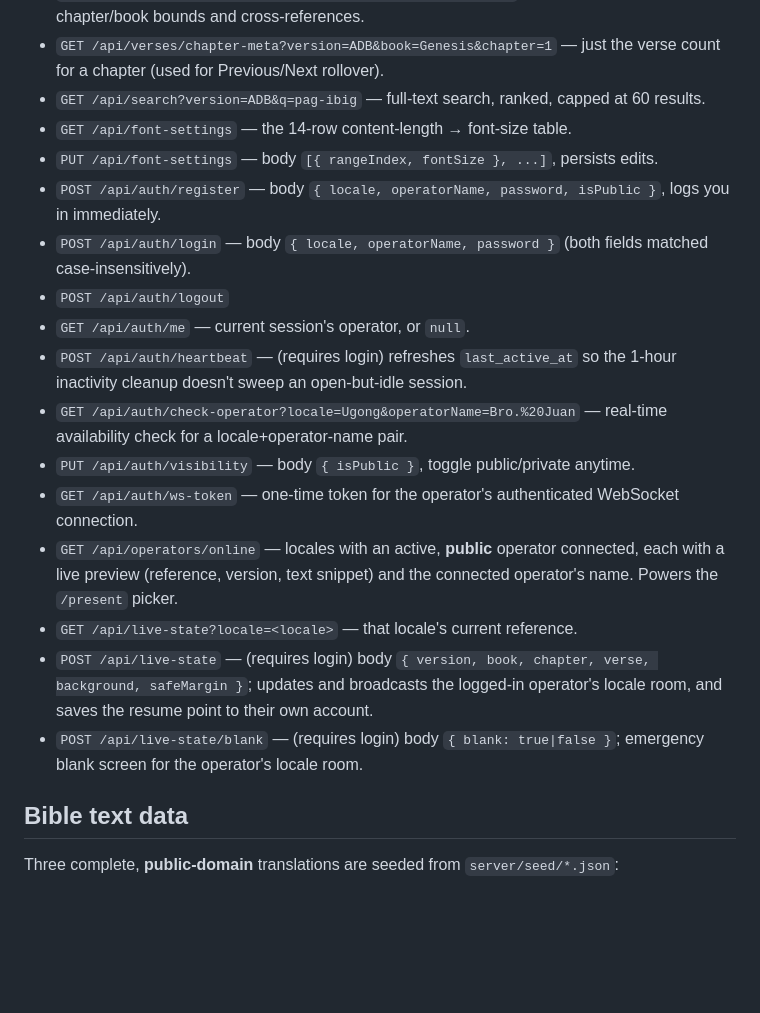
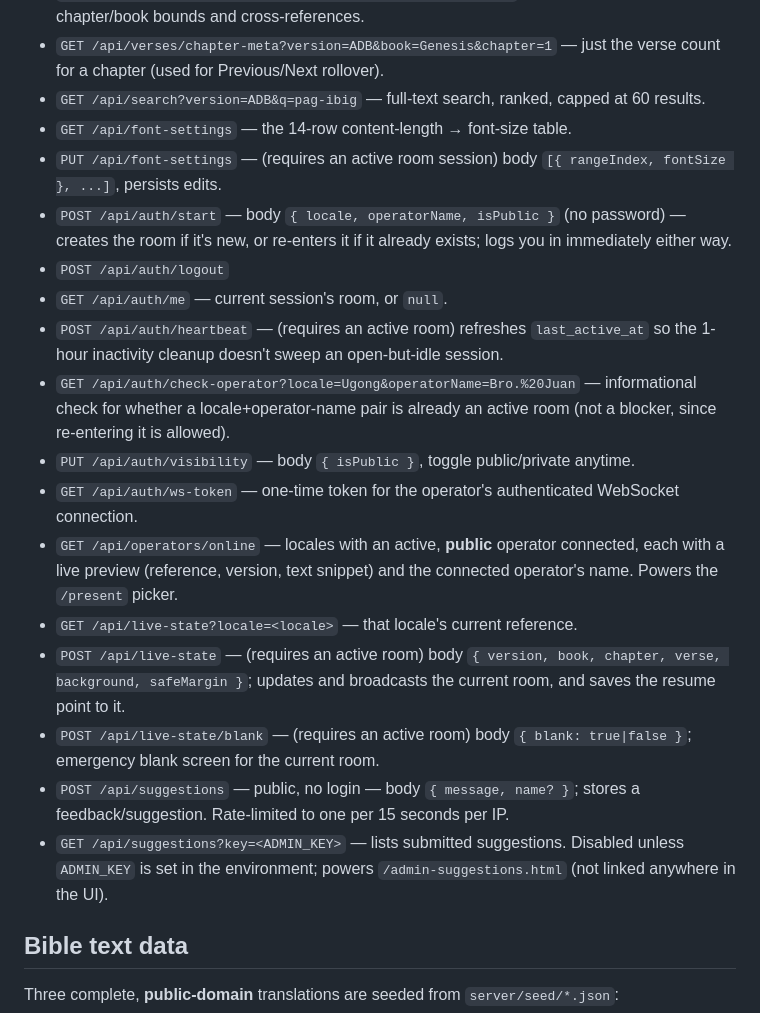
Before and after one commit to jockextreme/MCGI-Digital-Bible, a Markdown page: README.md, the part around one of its changes. Rendered like a GitHub page; blank space fills up the shorter version.

```diff
--- a/README.md
+++ b/README.md
@@ -367,19 +383,20 @@ start feeling like a border again.
 - `GET /api/verses/chapter-meta?version=ADB&book=Genesis&chapter=1` — just the verse count for a chapter (used for Previous/Next rollover).
 - `GET /api/search?version=ADB&q=pag-ibig` — full-text search, ranked, capped at 60 results.
 - `GET /api/font-settings` — the 14-row content-length → font-size table.
-- `PUT /api/font-settings` — body `[{ rangeIndex, fontSize }, ...]`, persists edits.
-- `POST /api/auth/register` — body `{ locale, operatorName, password, isPublic }`, logs you in immediately.
-- `POST /api/auth/login` — body `{ locale, operatorName, password }` (both fields matched case-insensitively).
+- `PUT /api/font-settings` — (requires an active room session) body `[{ rangeIndex, fontSize }, ...]`, persists edits.
+- `POST /api/auth/start` — body `{ locale, operatorName, isPublic }` (no password) — creates the room if it's new, or re-enters it if it already exists; logs you in immediately either way.
 - `POST /api/auth/logout`
-- `GET /api/auth/me` — current session's operator, or `null`.
-- `POST /api/auth/heartbeat` — (requires login) refreshes `last_active_at` so the 1-hour inactivity cleanup doesn't sweep an open-but-idle session.
-- `GET /api/auth/check-operator?locale=Ugong&operatorName=Bro.%20Juan` — real-time availability check for a locale+operator-name pair.
+- `GET /api/auth/me` — current session's room, or `null`.
+- `POST /api/auth/heartbeat` — (requires an active room) refreshes `last_active_at` so the 1-hour inactivity cleanup doesn't sweep an open-but-idle session.
+- `GET /api/auth/check-operator?locale=Ugong&operatorName=Bro.%20Juan` — informational check for whether a locale+operator-name pair is already an active room (not a blocker, since re-entering it is allowed).
 - `PUT /api/auth/visibility` — body `{ isPublic }`, toggle public/private anytime.
 - `GET /api/auth/ws-token` — one-time token for the operator's authenticated WebSocket connection.
 - `GET /api/operators/online` — locales with an active, **public** operator connected, each with a live preview (reference, version, text snippet) and the connected operator's name. Powers the `/present` picker.
 - `GET /api/live-state?locale=<locale>` — that locale's current reference.
-- `POST /api/live-state` — (requires login) body `{ version, book, chapter, verse, background, safeMargin }`; updates and broadcasts the logged-in operator's locale room, and saves the resume point to their own account.
-- `POST /api/live-state/blank` — (requires login) body `{ blank: true|false }`; emergency blank screen for the operator's locale room.
+- `POST /api/live-state` — (requires an active room) body `{ version, book, chapter, verse, background, safeMargin }`; updates and broadcasts the current room, and saves the resume point to it.
+- `POST /api/live-state/blank` — (requires an active room) body `{ blank: true|false }`; emergency blank screen for the current room.
+- `POST /api/suggestions` — public, no login — body `{ message, name? }`; stores a feedback/suggestion. Rate-limited to one per 15 seconds per IP.
+- `GET /api/suggestions?key=<ADMIN_KEY>` — lists submitted suggestions. Disabled unless `ADMIN_KEY` is set in the environment; powers `/admin-suggestions.html` (not linked anywhere in the UI).
 
 ## Bible text data
 
```
Also changed, not shown: other parts of README.md (+58 -39 lines).
